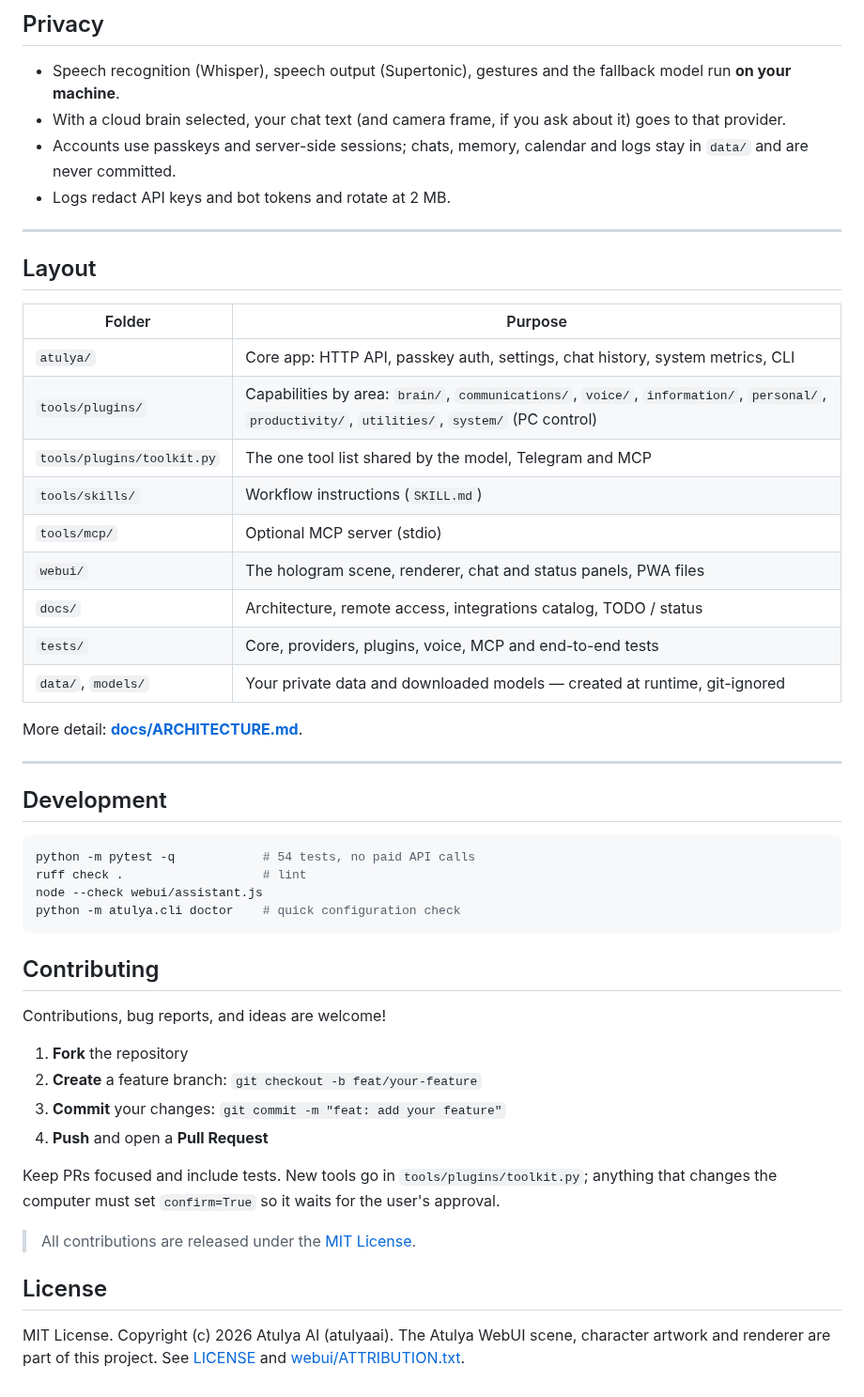
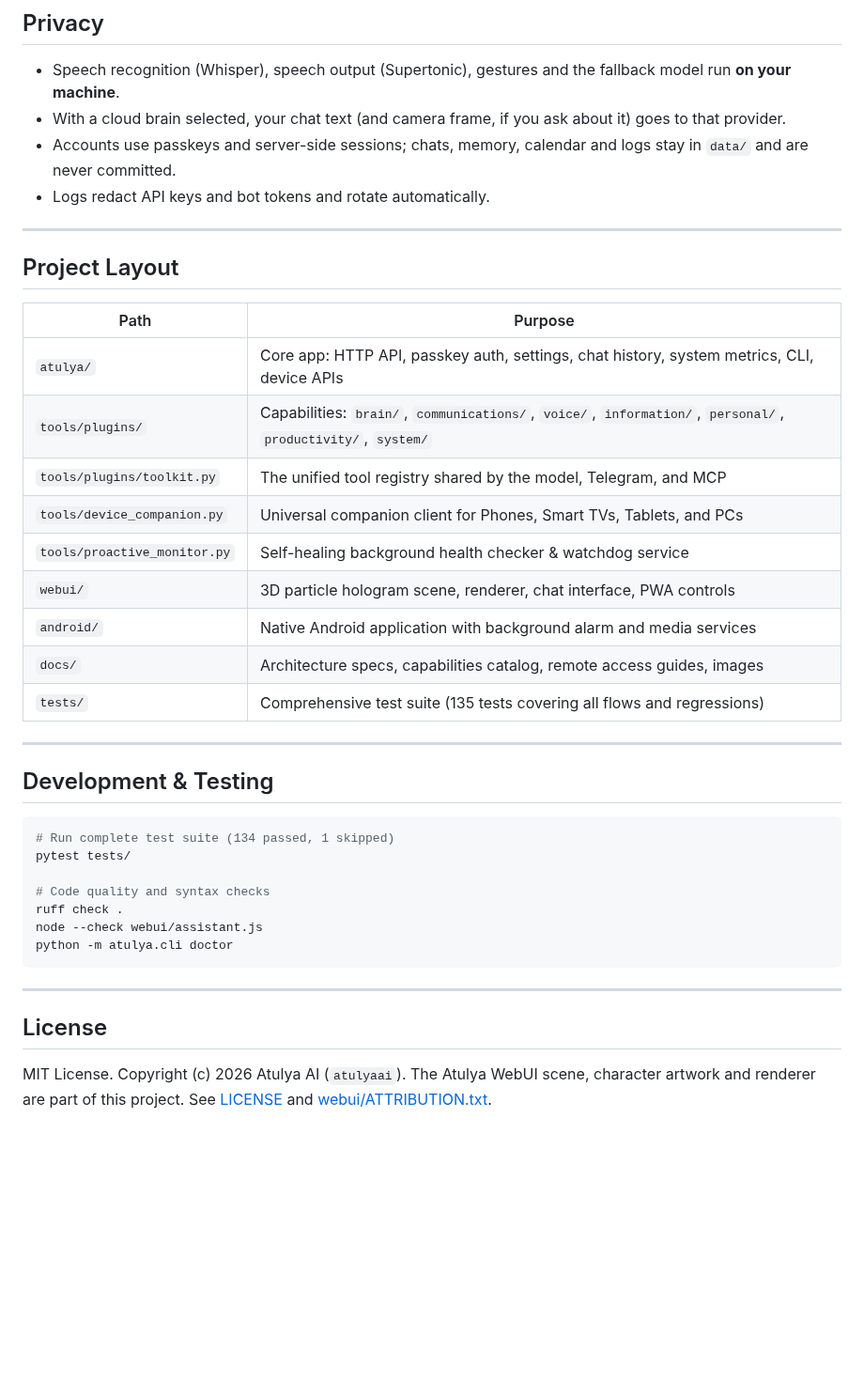
Before and after one commit to atulyaai/Atulya-Tantra, a Markdown page: README.md, the part around one of its changes. Shown at 94% size. Rendered like a GitHub page; blank space fills up the shorter version.

````diff
--- a/README.md
+++ b/README.md
@@ -150,52 +208,41 @@ working. For a public server, see [docs/REMOTE_ACCESS.md](docs/REMOTE_ACCESS.md)
 - Speech recognition (Whisper), speech output (Supertonic), gestures and the fallback model run **on your machine**.
 - With a cloud brain selected, your chat text (and camera frame, if you ask about it) goes to that provider.
 - Accounts use passkeys and server-side sessions; chats, memory, calendar and logs stay in `data/` and are never committed.
-- Logs redact API keys and bot tokens and rotate at 2 MB.
+- Logs redact API keys and bot tokens and rotate automatically.
 
 ---
 
-## Layout
+## Project Layout
 
-| Folder | Purpose |
+| Path | Purpose |
 |---|---|
-| `atulya/` | Core app: HTTP API, passkey auth, settings, chat history, system metrics, CLI |
-| `tools/plugins/` | Capabilities by area: `brain/`, `communications/`, `voice/`, `information/`, `personal/`, `productivity/`, `utilities/`, `system/` (PC control) |
-| `tools/plugins/toolkit.py` | The one tool list shared by the model, Telegram and MCP |
-| `tools/skills/` | Workflow instructions (`SKILL.md`) |
-| `tools/mcp/` | Optional MCP server (stdio) |
-| `webui/` | The hologram scene, renderer, chat and status panels, PWA files |
-| `docs/` | Architecture, remote access, integrations catalog, TODO / status |
-| `tests/` | Core, providers, plugins, voice, MCP and end-to-end tests |
-| `data/`, `models/` | Your private data and downloaded models — created at runtime, git-ignored |
-
-More detail: **[docs/ARCHITECTURE.md](docs/ARCHITECTURE.md)**.
+| `atulya/` | Core app: HTTP API, passkey auth, settings, chat history, system metrics, CLI, device APIs |
+| `tools/plugins/` | Capabilities: `brain/`, `communications/`, `voice/`, `information/`, `personal/`, `productivity/`, `system/` |
+| `tools/plugins/toolkit.py` | The unified tool registry shared by the model, Telegram, and MCP |
+| `tools/device_companion.py` | Universal companion client for Phones, Smart TVs, Tablets, and PCs |
+| `tools/proactive_monitor.py` | Self-healing background health checker & watchdog service |
+| `webui/` | 3D particle hologram scene, renderer, chat interface, PWA controls |
+| `android/` | Native Android application with background alarm and media services |
+| `docs/` | Architecture specs, capabilities catalog, remote access guides, images |
+| `tests/` | Comprehensive test suite (135 tests covering all flows and regressions) |
 
 ---
 
-## Development
+## Development & Testing
 
 ```bash
-python -m pytest -q            # 54 tests, no paid API calls
-ruff check .                   # lint
+# Run complete test suite (134 passed, 1 skipped)
+pytest tests/
+
+# Code quality and syntax checks
+ruff check .
 node --check webui/assistant.js
-python -m atulya.cli doctor    # quick configuration check
+python -m atulya.cli doctor
 ```
 
-## Contributing
-
-Contributions, bug reports, and ideas are welcome!
-
-1. **Fork** the repository
-2. **Create** a feature branch: `git checkout -b feat/your-feature`
-3. **Commit** your changes: `git commit -m "feat: add your feature"`
-4. **Push** and open a **Pull Request**
-
-Keep PRs focused and include tests. New tools go in `tools/plugins/toolkit.py`; anything that changes the computer
-must set `confirm=True` so it waits for the user's approval.
-
-> All contributions are released under the [MIT License](LICENSE).
+---
 
 ## License
 
-MIT License. Copyright (c) 2026 Atulya AI (atulyaai). The Atulya WebUI scene, character artwork and renderer are part
+MIT License. Copyright (c) 2026 Atulya AI (`atulyaai`). The Atulya WebUI scene, character artwork and renderer are part
 of this project. See [LICENSE](LICENSE) and [webui/ATTRIBUTION.txt](webui/ATTRIBUTION.txt).
````
Also changed, not shown: other parts of README.md (+94 -36 lines), docs/images/atulya-ready-state.jpg (added), docs/images/jarvis-concept-layout.jpg (added), docs/images/storyboard-activation.jpg (added), 9 other files.
